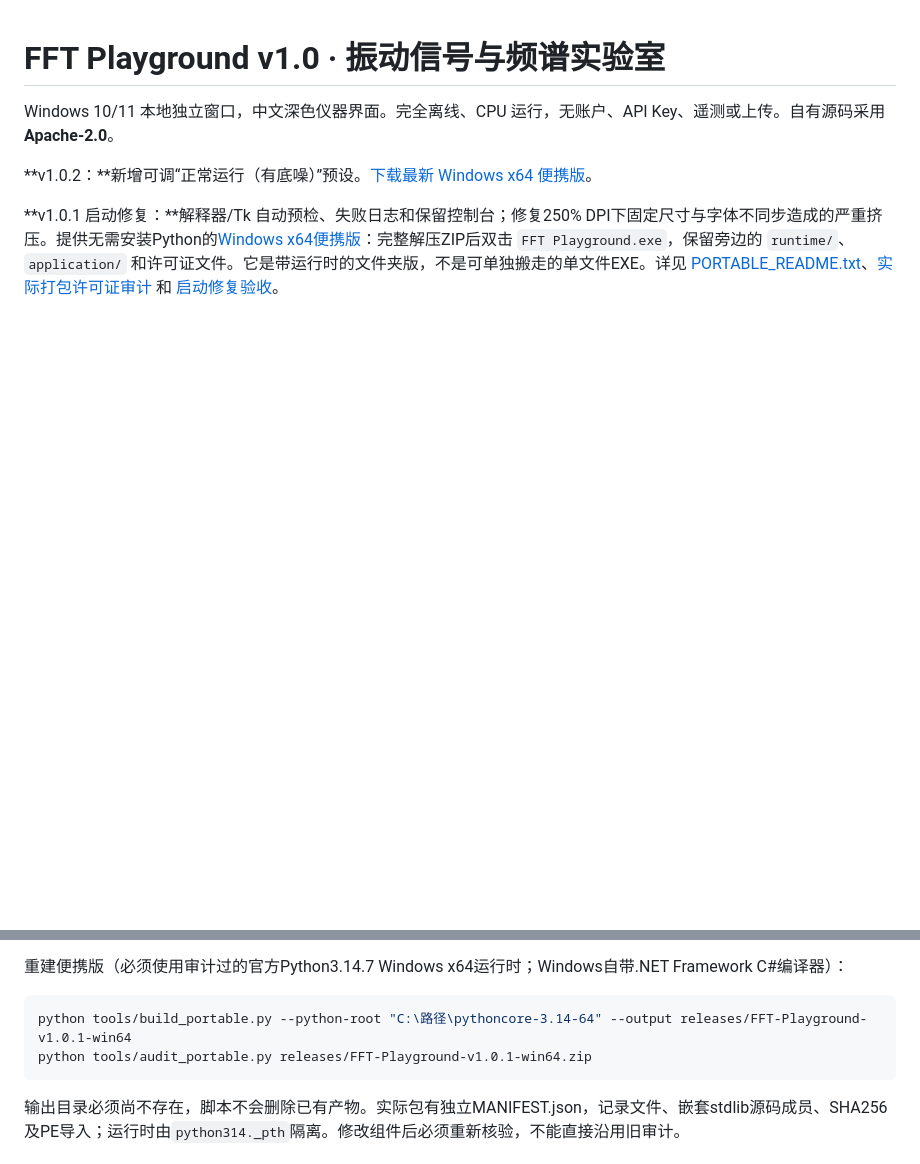
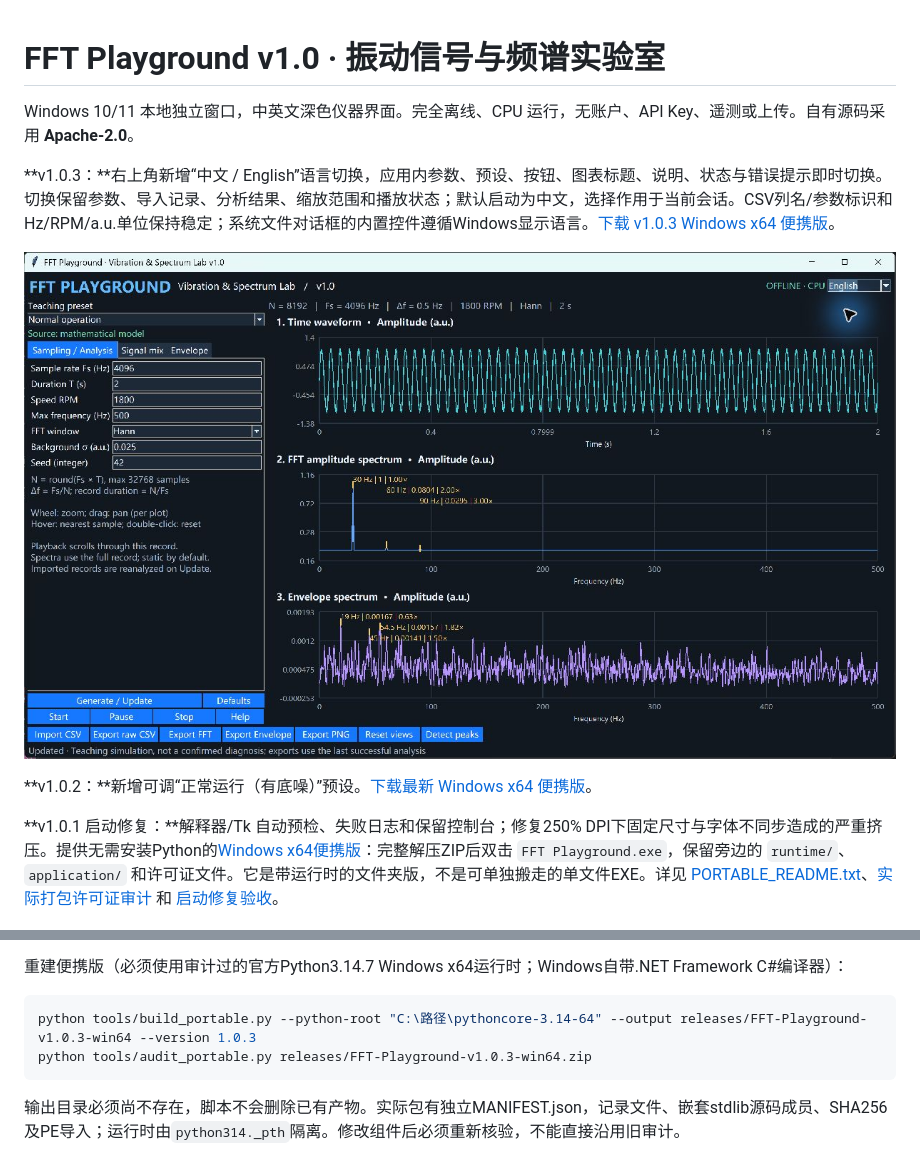
Before and after one commit to Immortal-Kevin/CoderPlay, a Markdown page: FFT Playground/README.md, 2 parts joined by grey strips. Drawn GitHub-style; pictures changed too: FFT Playground/docs/desktop-en.jpg (added); blank space fills up the shorter version.

Commit message:
feat: add Chinese and English language switch to FFT Playground

````diff
--- a/FFT Playground/README.md
+++ b/FFT Playground/README.md
@@ -1,6 +1,10 @@
 # FFT Playground v1.0 · 振动信号与频谱实验室
 
-Windows 10/11 本地独立窗口，中文深色仪器界面。完全离线、CPU 运行，无账户、API Key、遥测或上传。自有源码采用 **Apache-2.0**。
+Windows 10/11 本地独立窗口，中英文深色仪器界面。完全离线、CPU 运行，无账户、API Key、遥测或上传。自有源码采用 **Apache-2.0**。
+
+**v1.0.3：**右上角新增“中文 / English”语言切换，应用内参数、预设、按钮、图表标题、说明、状态与错误提示即时切换。切换保留参数、导入记录、分析结果、缩放范围和播放状态；默认启动为中文，选择作用于当前会话。CSV列名/参数标识和Hz/RPM/a.u.单位保持稳定；系统文件对话框的内置控件遵循Windows显示语言。[下载 v1.0.3 Windows x64 便携版](https://github.com/Immortal-Kevin/CoderPlay/releases/tag/fft-playground-v1.0.3)。
+
+![English UI with the language selector at the top right](docs/desktop-en.jpg)
 
 **v1.0.2：**新增可调“正常运行（有底噪）”预设。[下载最新 Windows x64 便携版](https://github.com/Immortal-Kevin/CoderPlay/releases/tag/fft-playground-v1.0.2)。
 
@@ -73,8 +77,8 @@ py -3 -m venv .venv
 重建便携版（必须使用审计过的官方Python3.14.7 Windows x64运行时；Windows自带.NET Framework C#编译器）：
 
 ```powershell
-python tools/build_portable.py --python-root "C:\路径\pythoncore-3.14-64" --output releases/FFT-Playground-v1.0.1-win64
-python tools/audit_portable.py releases/FFT-Playground-v1.0.1-win64.zip
+python tools/build_portable.py --python-root "C:\路径\pythoncore-3.14-64" --output releases/FFT-Playground-v1.0.3-win64 --version 1.0.3
+python tools/audit_portable.py releases/FFT-Playground-v1.0.3-win64.zip
 ```
 
 输出目录必须尚不存在，脚本不会删除已有产物。实际包有独立MANIFEST.json，记录文件、嵌套stdlib源码成员、SHA256及PE导入；运行时由`python314._pth`隔离。修改组件后必须重新核验，不能直接沿用旧审计。
````
Also changed, not shown: FFT Playground/LANGUAGE_RESULTS.md (added, +19 -0 lines), FFT Playground/PORTABLE_LICENSES.md (+2 -2 lines), 8 other files.
